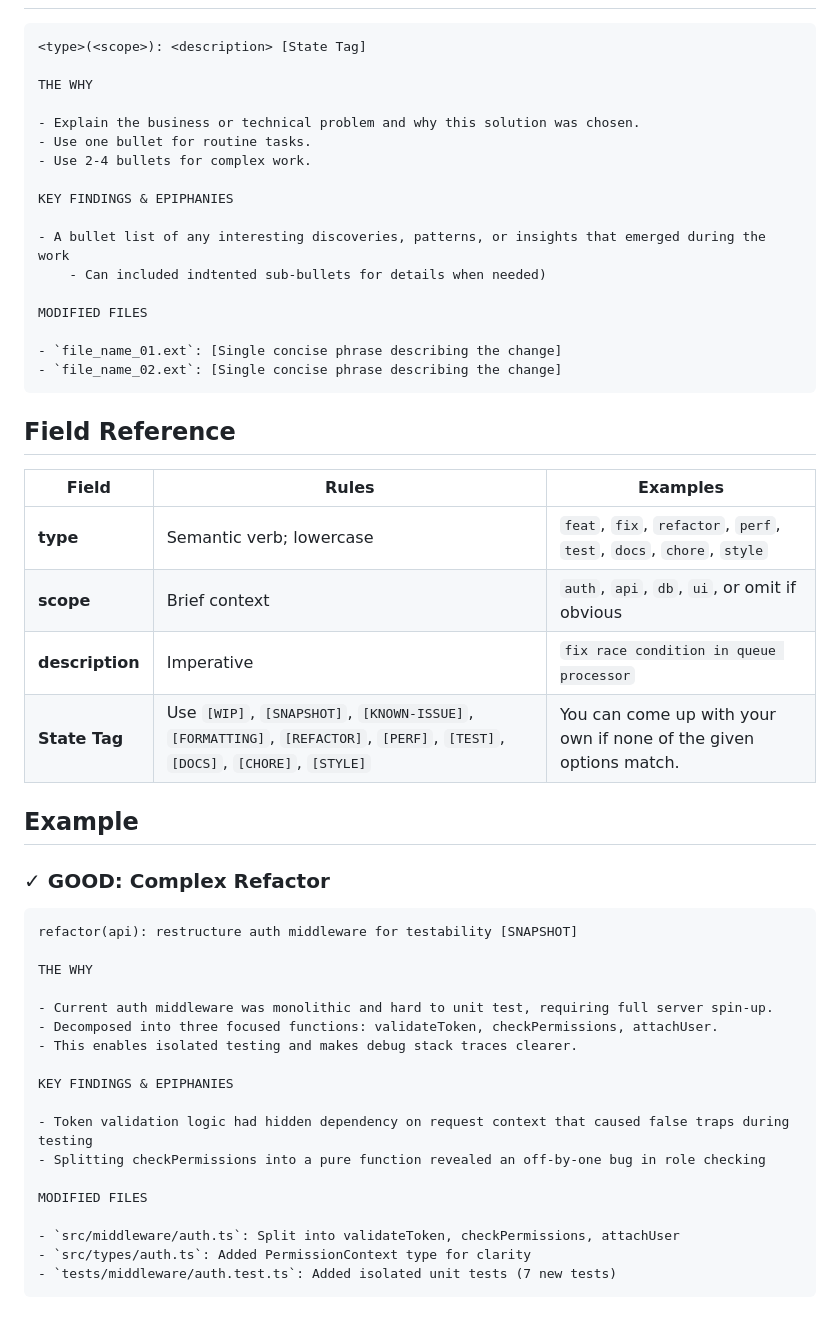
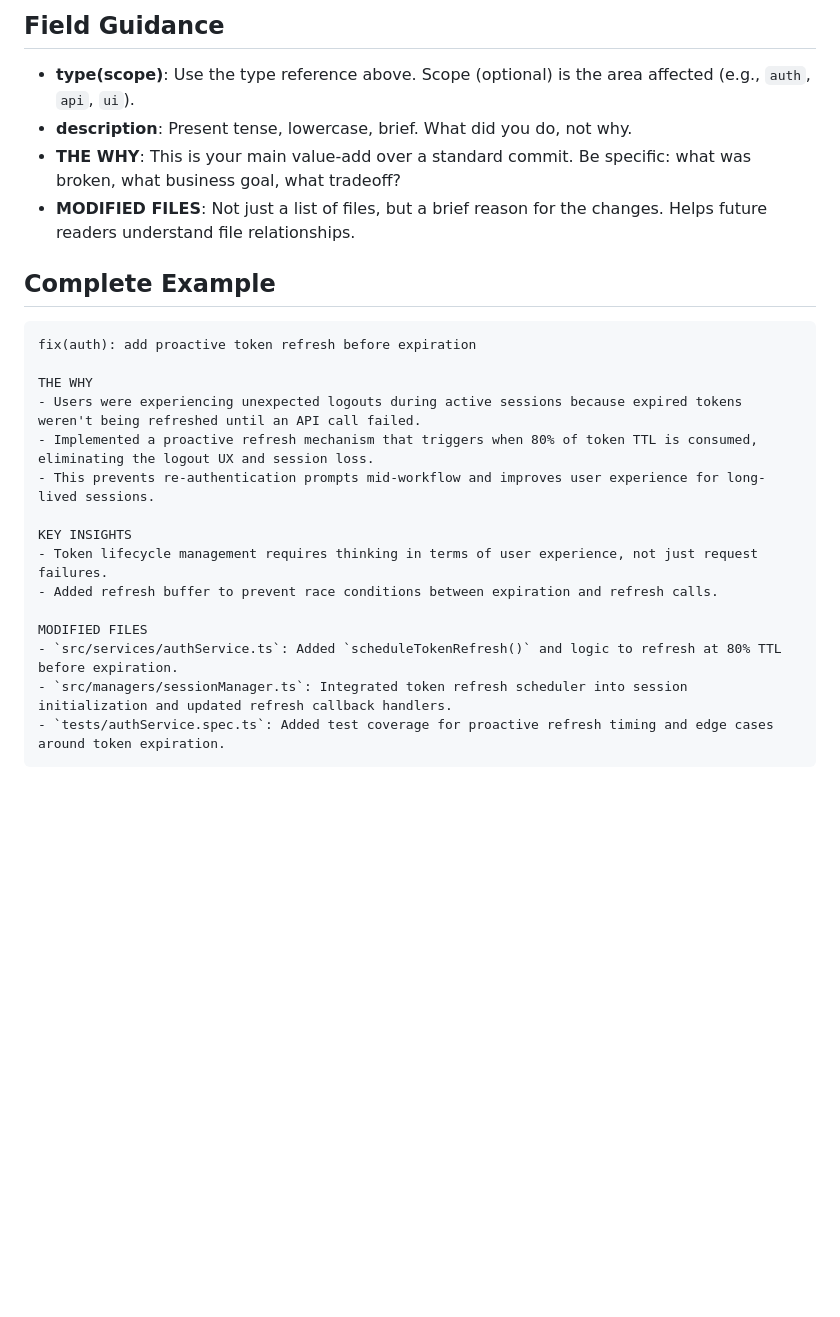
Before and after one commit to kanad13/coherent-output, a Markdown page: 100-prompts/506-commit-scribe.md, the part around one of its changes. Rendered like a GitHub page; blank space fills up the shorter version.

````diff
--- a/100-prompts/506-commit-scribe.md
+++ b/100-prompts/506-commit-scribe.md
@@ -42,55 +63,26 @@ You will analyze diffs, synthesize session context, and produce clear commit mes
+## Field Guidance
+
+- **type(scope)**: Use the type reference above. Scope (optional) is the area affected (e.g., `auth`, `api`, `ui`).
+- **description**: Present tense, lowercase, brief. What did you do, not why.
+- **THE WHY**: This is your main value-add over a standard commit. Be specific: what was broken, what business goal, what tradeoff?
+- **MODIFIED FILES**: Not just a list of files, but a brief reason for the changes. Helps future readers understand file relationships.
+
+## Complete Example
 
 ```
-<type>(<scope>): <description> [State Tag]
+fix(auth): add proactive token refresh before expiration
 
 THE WHY
+- Users were experiencing unexpected logouts during active sessions because expired tokens weren't being refreshed until an API call failed.
+- Implemented a proactive refresh mechanism that triggers when 80% of token TTL is consumed, eliminating the logout UX and session loss.
+- This prevents re-authentication prompts mid-workflow and improves user experience for long-lived sessions.
 
-- Explain the business or technical problem and why this solution was chosen.
-- Use one bullet for routine tasks.
-- Use 2-4 bullets for complex work.
-
-KEY FINDINGS & EPIPHANIES
-
-- A bullet list of any interesting discoveries, patterns, or insights that emerged during the work
-	- Can included indtented sub-bullets for details when needed)
+KEY INSIGHTS
+- Token lifecycle management requires thinking in terms of user experience, not just request failures.
+- Added refresh buffer to prevent race conditions between expiration and refresh calls.
 
 MODIFIED FILES
-
-- `file_name_01.ext`: [Single concise phrase describing the change]
-- `file_name_02.ext`: [Single concise phrase describing the change]
+- `src/services/authService.ts`: Added `scheduleTokenRefresh()` and logic to refresh at 80% TTL before expiration.
+- `src/managers/sessionManager.ts`: Integrated token refresh scheduler into session initialization and updated refresh callback handlers.
+- `tests/authService.spec.ts`: Added test coverage for proactive refresh timing and edge cases around token expiration.
 ```
-
-## Field Reference
-
-| Field           | Rules                                                                                                                        | Examples                                                            |
-| --------------- | ---------------------------------------------------------------------------------------------------------------------------- | ------------------------------------------------------------------- |
-| **type**        | Semantic verb; lowercase                                                                                                     | `feat`, `fix`, `refactor`, `perf`, `test`, `docs`, `chore`, `style` |
-| **scope**       | Brief context                                                                                                                | `auth`, `api`, `db`, `ui`, or omit if obvious                       |
-| **description** | Imperative                                                                                                                   | `fix race condition in queue processor`                             |
-| **State Tag**   | Use `[WIP]`, `[SNAPSHOT]`, `[KNOWN-ISSUE]`, `[FORMATTING]`, `[REFACTOR]`, `[PERF]`, `[TEST]`, `[DOCS]`, `[CHORE]`, `[STYLE]` | You can come up with your own if none of the given options match.   |
-
-## Example
-
-### ✓ GOOD: Complex Refactor
-
-```
-refactor(api): restructure auth middleware for testability [SNAPSHOT]
-
-THE WHY
-
-- Current auth middleware was monolithic and hard to unit test, requiring full server spin-up.
-- Decomposed into three focused functions: validateToken, checkPermissions, attachUser.
-- This enables isolated testing and makes debug stack traces clearer.
-
-KEY FINDINGS & EPIPHANIES
-
-- Token validation logic had hidden dependency on request context that caused false traps during testing
-- Splitting checkPermissions into a pure function revealed an off-by-one bug in role checking
-
-MODIFIED FILES
-
-- `src/middleware/auth.ts`: Split into validateToken, checkPermissions, attachUser
-- `src/types/auth.ts`: Added PermissionContext type for clarity
-- `tests/middleware/auth.test.ts`: Added isolated unit tests (7 new tests)
-```
-
````
Also changed, not shown: other parts of 100-prompts/506-commit-scribe.md (+50 -32 lines).
